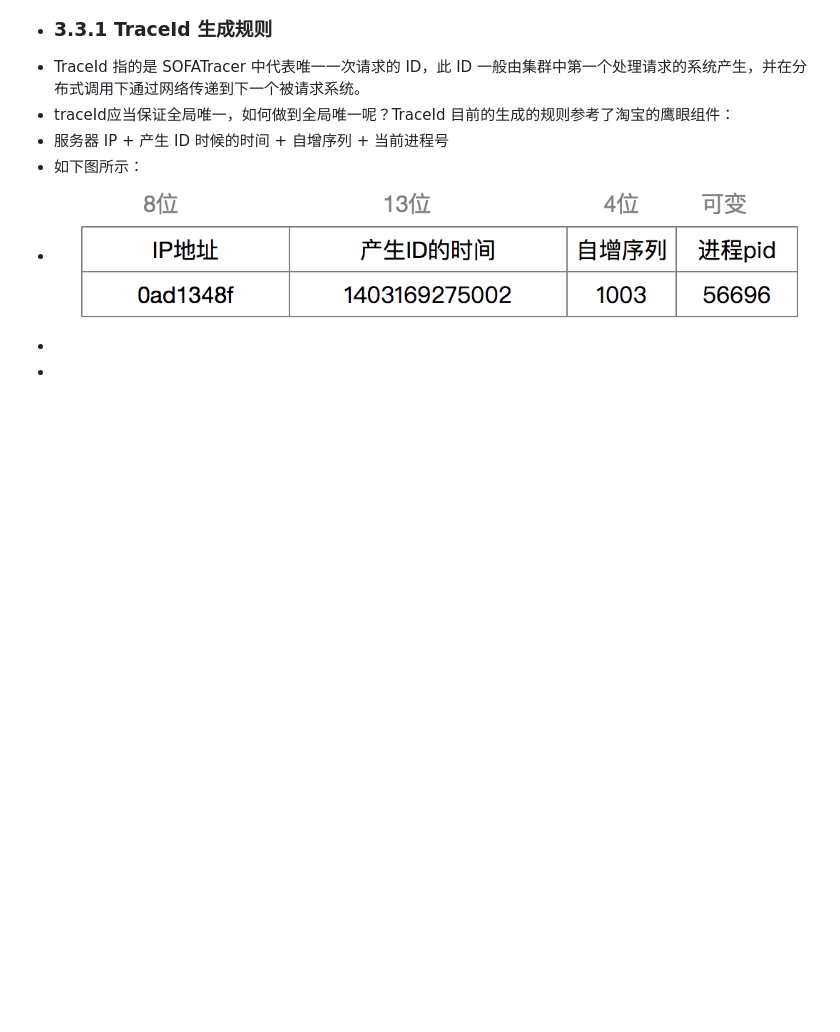
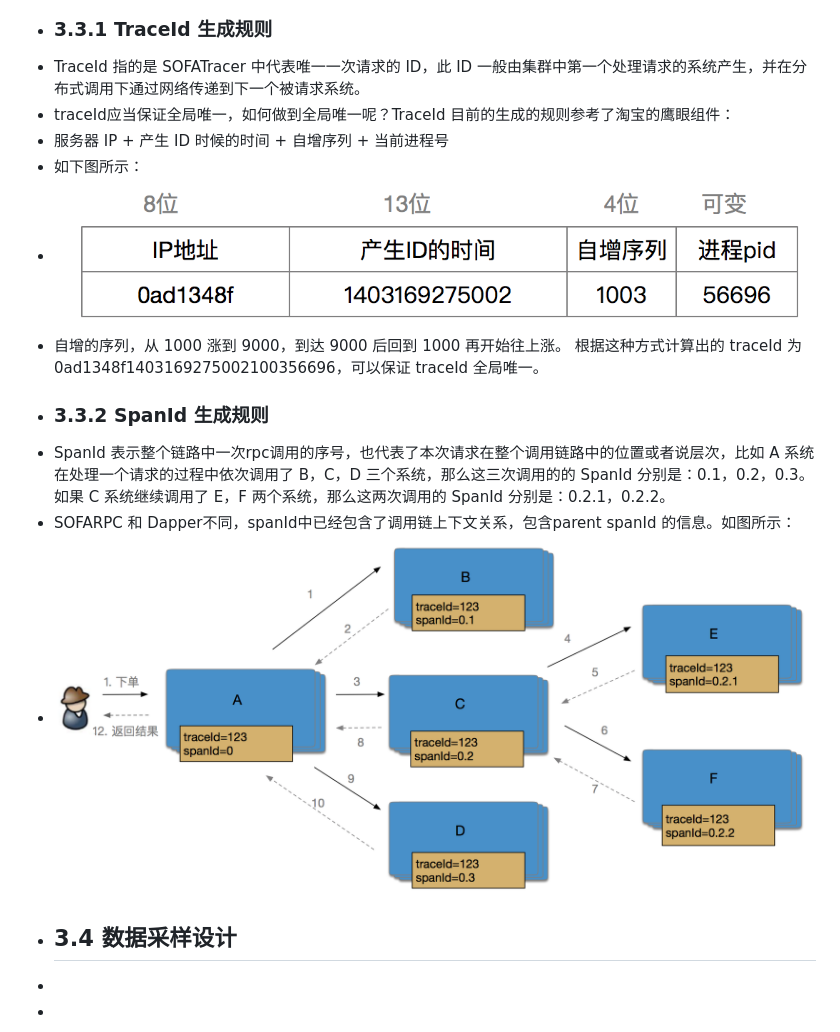
Before and after one commit to cnJason/logseg, a Markdown page: pages/SOFARPC 链路追踪剖析.md, the part around the change. GitHub-like rendering; pictures changed too: assets/image_1652776930372_0.png (added); blank space fills up the shorter version.

Commit message:
Auto saved by Logseq

```diff
--- a/pages/SOFARPC 链路追踪剖析.md
+++ b/pages/SOFARPC 链路追踪剖析.md
@@ -73,5 +73,12 @@
 - 服务器 IP + 产生 ID 时候的时间 + 自增序列 + 当前进程号
 - 如下图所示：
 - ![image.png](../assets/image_1652776845882_0.png)
+- 自增的序列，从 1000 涨到 9000，到达 9000 后回到 1000 再开始往上涨。
+  根据这种方式计算出的 traceId 为 0ad1348f1403169275002100356696，可以保证 traceId 全局唯一。
+- ### 3.3.2 SpanId 生成规则
+- SpanId 表示整个链路中一次rpc调用的序号，也代表了本次请求在整个调用链路中的位置或者说层次，比如 A 系统在处理一个请求的过程中依次调用了 B，C，D 三个系统，那么这三次调用的的 SpanId 分别是：0.1，0.2，0.3。如果 C 系统继续调用了 E，F 两个系统，那么这两次调用的 SpanId 分别是：0.2.1，0.2.2。
+- SOFARPC 和 Dapper不同，spanId中已经包含了调用链上下文关系，包含parent spanId 的信息。如图所示：
+- ![image.png](../assets/image_1652776930372_0.png)
+- ## 3.4 数据采样设计
 -
 -
```
